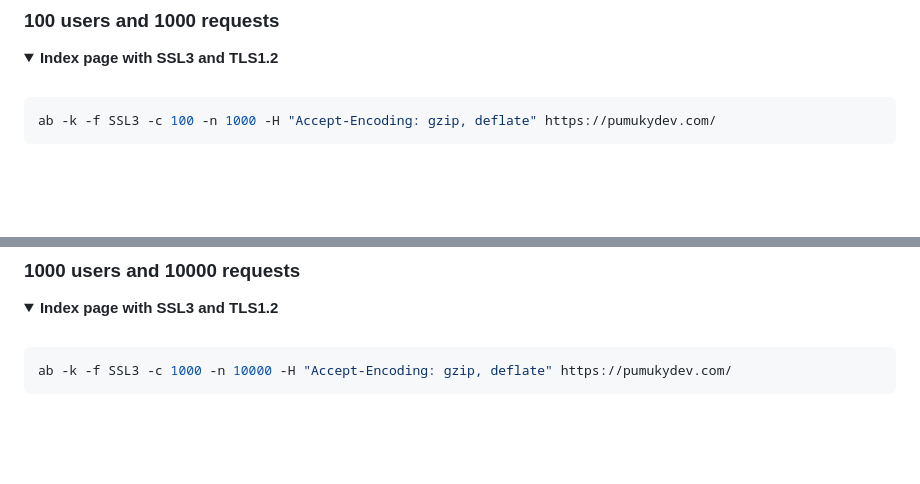
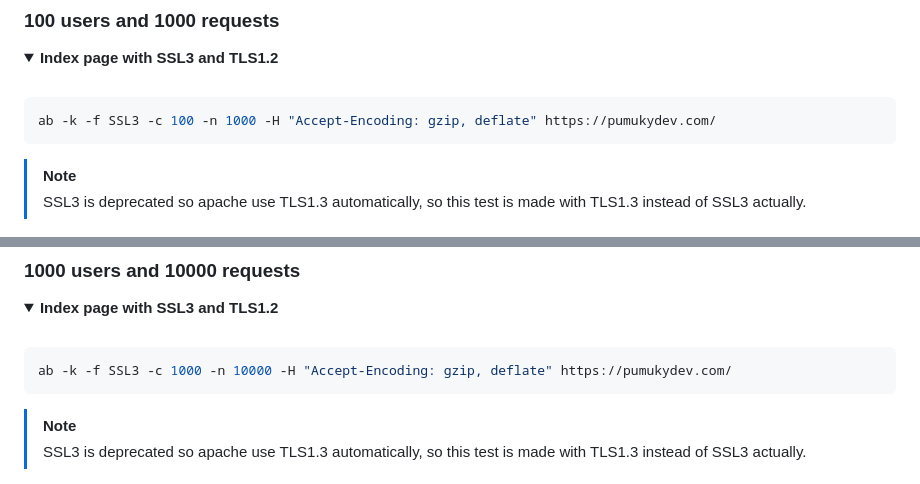
Before and after one commit to PumukyDev/pi-pumukychat, a Markdown page: README.md, 2 parts joined by grey strips. Rendered like a GitHub page; folded sections open; blank space fills up the shorter version.

````diff
--- a/README.md
+++ b/README.md
@@ -355,6 +365,9 @@ The final breakdown shows that **90% of the requests** were completed within **7
 ab -k -f SSL3 -c 100 -n 1000 -H "Accept-Encoding: gzip, deflate" https://pumukydev.com/
 ```
 
+> [!NOTE]
+> SSL3 is deprecated so apache use TLS1.3 automatically, so this test is made with TLS1.3 instead of SSL3 actually.
+
 ![performance image](assets/images/performance/100-1000-f-SSL3-H.jpg)
 
 **The test duration was 0.830 seconds**, during which **1,000 requests** were completed with **0 failures**. Out of those, **993 requests** reused connections, reducing overhead thanks to HTTP Keep-Alive.
@@ -452,6 +465,9 @@ The final breakdown shows that **99% of the requests** were completed within **6
 ab -k -f SSL3 -c 1000 -n 10000 -H "Accept-Encoding: gzip, deflate" https://pumukydev.com/
 ```
 
+> [!NOTE]
+> SSL3 is deprecated so apache use TLS1.3 automatically, so this test is made with TLS1.3 instead of SSL3 actually.
+
 ![performance image with custom header](assets/images/performance/1000-10000-f-SSL3-H.jpg)
 
 The test duration was **4.998 seconds**, during which **10,000 requests** were completed with **0 failures**. Out of those, **9,916 requests** reused connections, reducing overhead thanks to HTTP Keep-Alive.
````
Also changed, not shown: other parts of README.md (+17 -1 lines).
